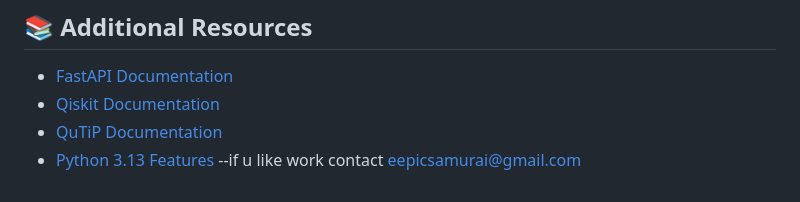
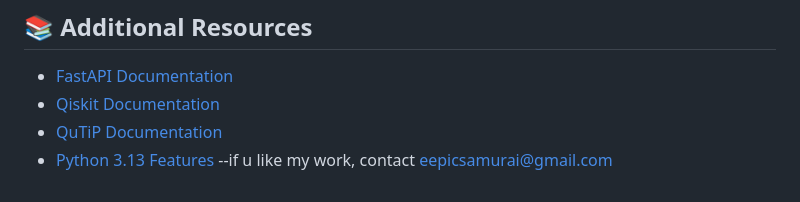
Before and after one commit to MDRayyan2006/Quantum-State-Visualizer-_OG, a Markdown page: docs/README.md, the part around the change. GitHub-like rendering.

Commit message:
Correct grammar in contact information

```diff
--- a/docs/README.md
+++ b/docs/README.md
@@ -196,4 +196,4 @@ CORS_ORIGINS=http://localhost:3000
 - [Qiskit Documentation](https://qiskit.org/documentation/)
 - [QuTiP Documentation](https://qutip.org/docs/latest/)
 - [Python 3.13 Features](https://docs.python.org/3.13/whatsnew/3.13.html)
-  --if u like work contact eepicsamurai@gmail.com
+  --if u like my work, contact eepicsamurai@gmail.com
```
